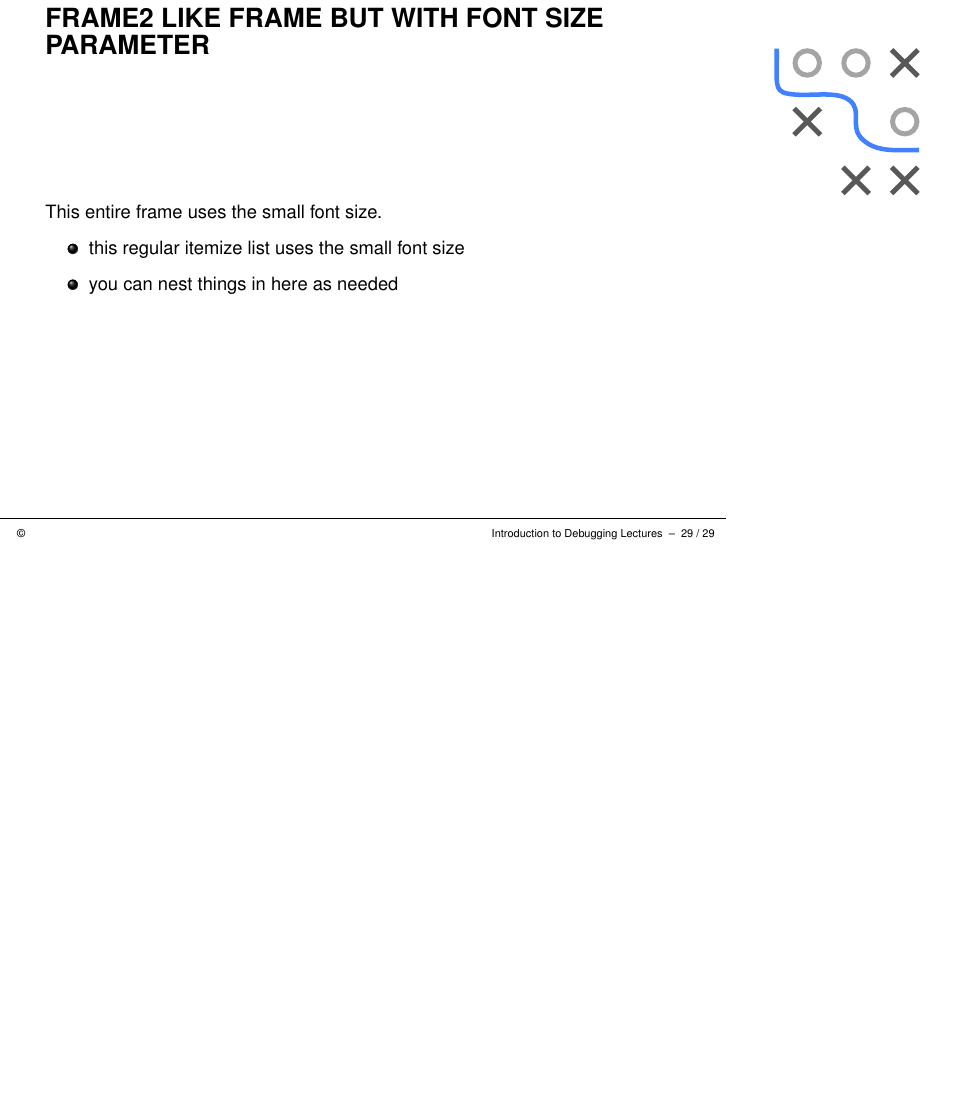
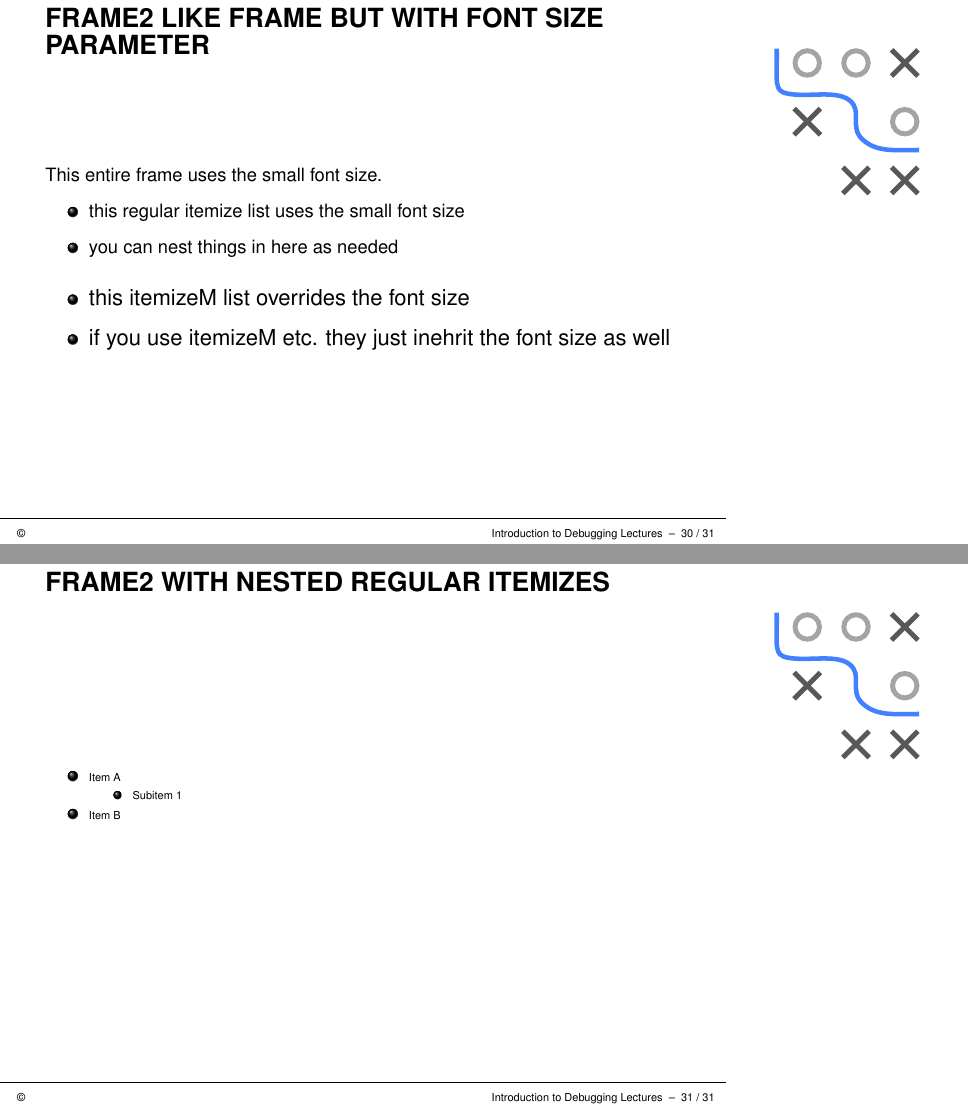
Before and after one commit to slds-lmu/lecture_debug, LaTeX slides (slides/demo/slides-demo-summary.tex): page 30 of 30 before the commit and pages 31 and 32 of 32 after it, the two joined at a grey line, the shorter picture padded with empty space. Compiled offline with pdfLaTeX.

Commit message:
Att itemize nesting test cases

```diff
--- a/slides/demo/slides-demo-summary.tex
+++ b/slides/demo/slides-demo-summary.tex
@@ -511,6 +529,22 @@ figure/compboost-illustration-2.png
     \item this regular itemize list uses the small font size
     \item you can nest things in here as needed
   \end{itemize}
+    \begin{itemizeM}[large]
+    \item this itemizeM list overrides the font size
+    \item if you use itemizeM etc. they just inehrit the font size as well
+  \end{itemizeM}
+\end{frame2}
+
+% ------------------------------------------------------------------------------
+
+\begin{frame2}[tiny]{frame2 with nested regular itemizes}
+  \begin{itemize}
+    \item Item A
+      \begin{itemize}
+        \item Subitem 1
+      \end{itemize}
+    \item Item B
+  \end{itemize}
 \end{frame2}
 
 % ------------------------------------------------------------------------------
```
Also changed, not shown: slides/demo/slides-demo-summary.tex (18 more changed lines).
